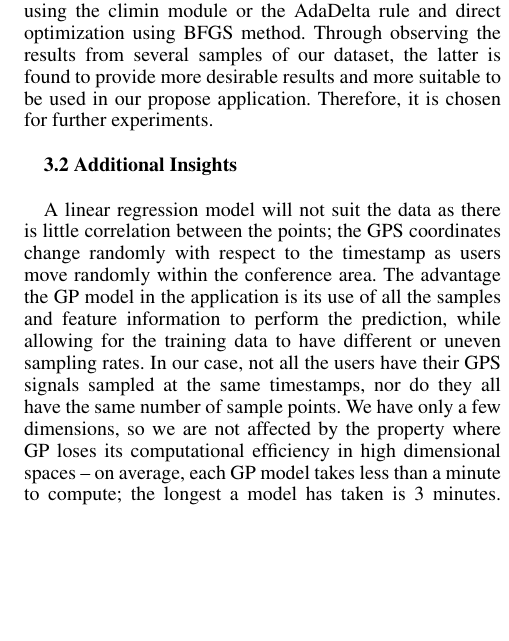
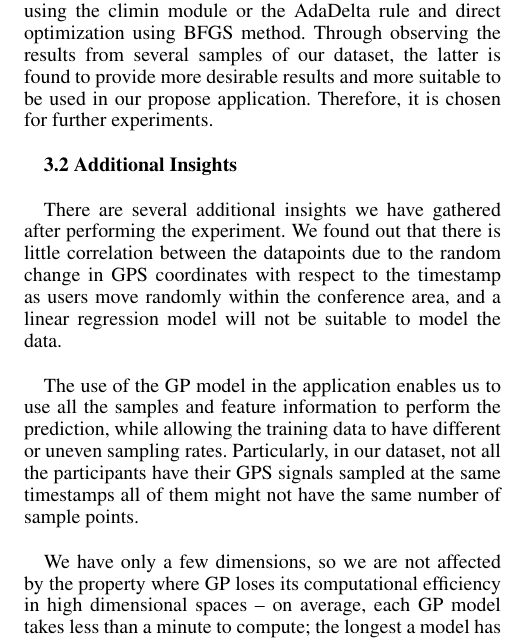
Before and after one commit to Ohohcakester/cs4246-project, a LaTeX paper (report/report.tex): part of one column of page 3 of 5, cut so that both start at the same text, the shorter picture padded with empty space. Compiled offline with pdfLaTeX.

Commit message:
autocommit report

```diff
--- a/report/report.tex
+++ b/report/report.tex
@@ -109,8 +109,11 @@ The two methods we have chosen to regress our model are either the Stochastic Va
 
 {\bf3.2  Additional Insights} \\
 
-% THIS PARAGRAPH IS TOO LONG AND QUITE MESSY - REVISE?
-A linear regression model will not suit the data as there is little correlation between the points; the GPS coordinates change randomly with respect to the timestamp as users move randomly within the conference area. The advantage the GP model in the application is its use of all the samples and feature information to perform the prediction, while allowing for the training data to have different or uneven sampling rates. In our case, not all the users have their GPS signals sampled at the same timestamps, nor do they all have the same number of sample points. We have only a few dimensions, so we are not affected by the property where GP loses its computational efficiency in high dimensional spaces -- on average, each GP model takes less than a minute to compute; the longest a model has taken is 3 minutes. The prediction is probabilistic so we can compute empirical confidence levels that may be useful in our prediction of crowd density. In addition, the use of a GP model allows the detection of incomplete paths, i.e. loss of GPS signals, resulting in no data for certain time periods. It enables the comparison of noisy data, which is evident in the case of GPS signals and random user movements.\\
+There are several additional insights we have gathered after performing the experiment. We found out that there is little correlation between the datapoints due to the random change in GPS coordinates with respect to the timestamp as users move randomly within the conference area, and a linear regression model will not be suitable to model the data. \\
+
+The use of the GP model in the application enables us to use all the samples and feature information to perform the prediction, while allowing the training data to have different or uneven sampling rates. Particularly, in our dataset, not all the participants have their GPS signals sampled at the same timestamps all of them might not have the same number of sample points. \\
+
+We have only a few dimensions, so we are not affected by the property where GP loses its computational efficiency in high dimensional spaces -- on average, each GP model takes less than a minute to compute; the longest a model has taken is 3 minutes. The prediction is probabilistic so we can compute empirical confidence levels that may be useful in our prediction of crowd density. In addition, the use of a GP model allows the detection of incomplete paths, i.e. loss of GPS signals, resulting in no data for certain time periods. It enables the comparison of noisy data, which is evident in the case of GPS signals and random user movements.\\
 
 Be default we regress the $(x,y,z)$ coordinates of each individual as it is convenient to use and easy to understand (and integrate over). However, an issue with $x$, $y$ and $z$ coordinates is that they may not be a very good model of crowd densities, especially for less open spaces. In our dataset, because the event is a conference, the spaces are wide open, this is not an issue as individuals with close together $x$, $y$ and $z$ coordinates are likely to be close to each other as well. However, in buildings with narrower corridors and tighter spaces, individuals with similar $x$, $y$ and $z$ coordinates may actually be very far apart from each other. Figures \ref{fig:opspace1} and Figure \ref{fig:opspace2} illustrate this idea.
 
```
